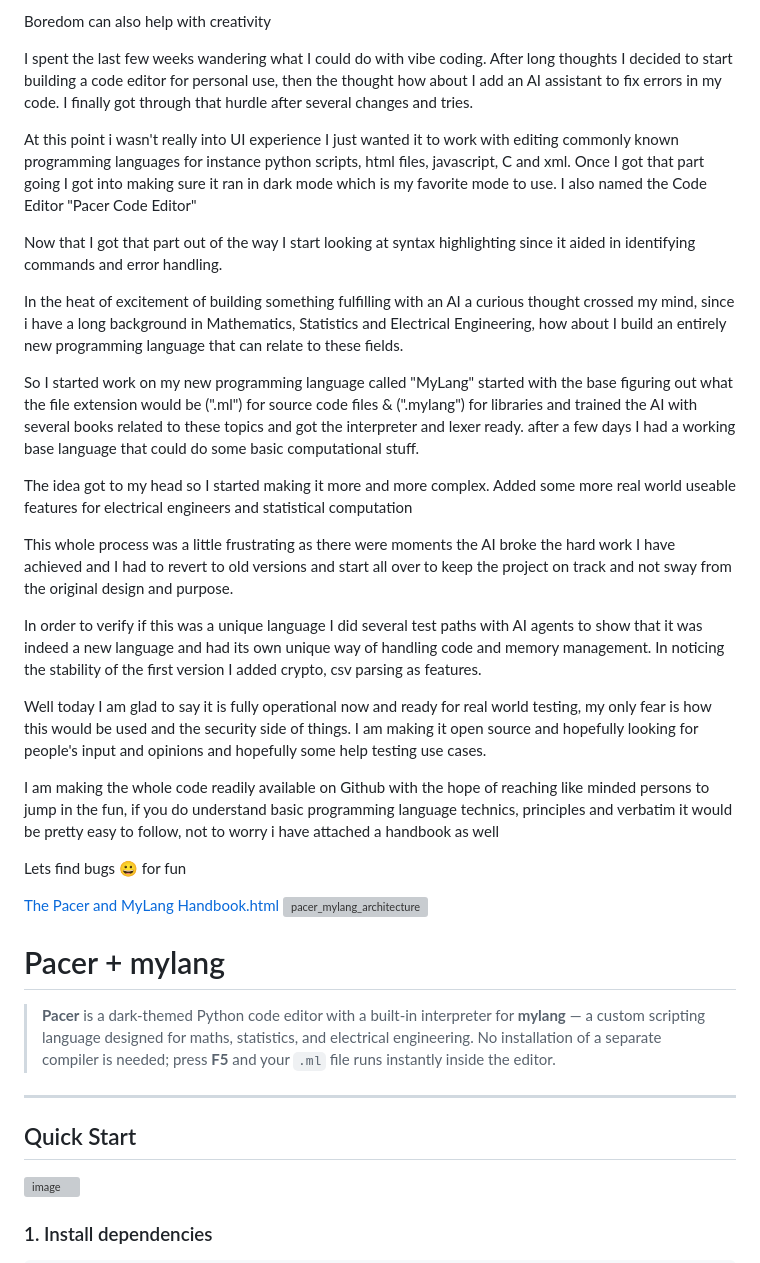
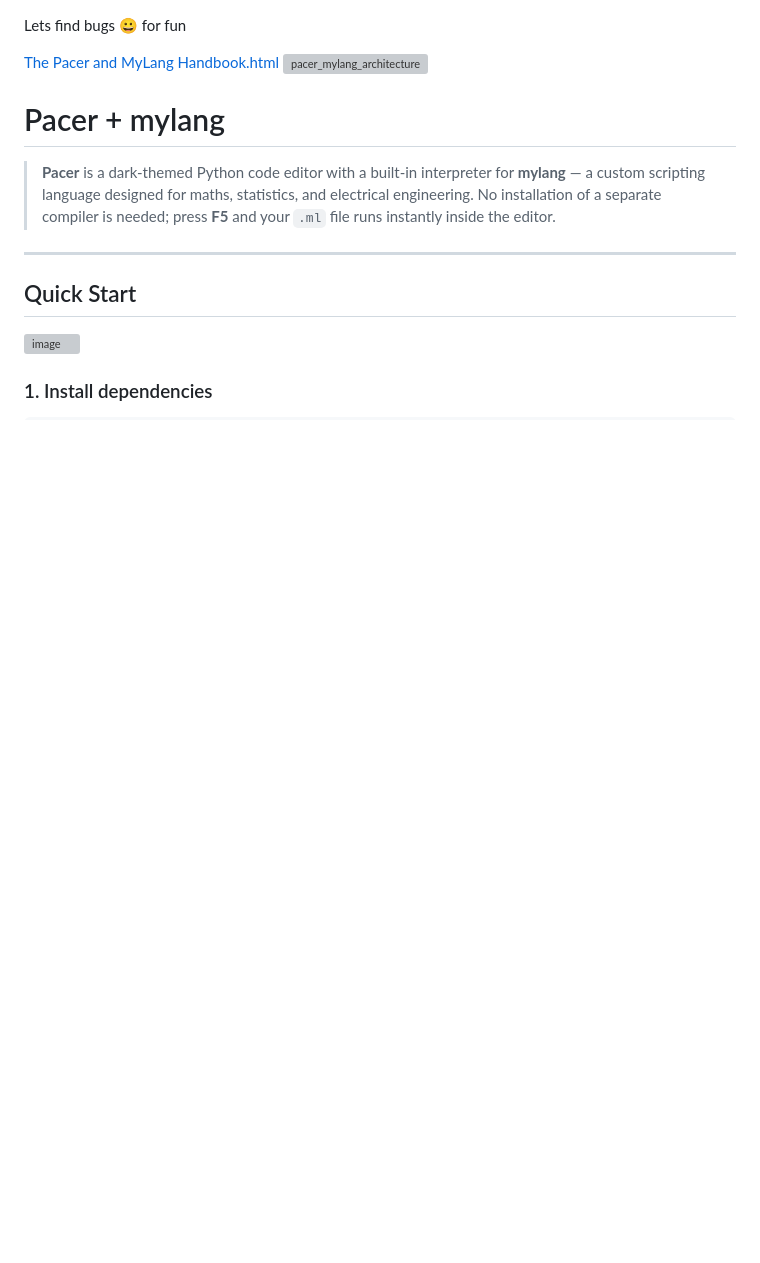
Before and after one commit to sirfreeze608/Project-M, a Markdown page: README.md, the part around the change. Drawn GitHub-style; blank space fills up the shorter version; grey boxes are pictures that could not be loaded.

Commit message:
Revise README to streamline project description
Removed extensive personal narrative about the development of the Pacer Code Editor and MyLang, focusing on the project's goals and features.

```diff
--- a/README.md
+++ b/README.md
@@ -1,40 +1,3 @@
-Boredom can also help with creativity
-
-
-
-I spent the last few weeks wandering what I could do with vibe coding. After long thoughts I decided to start building a code editor for personal use, then the thought how about I add an AI assistant to fix errors in my code. I finally got through that hurdle after several changes and tries.
-
-
-
-At this point i wasn't really into UI experience I just wanted it to work with editing commonly known programming languages for instance python scripts, html files, javascript, C and xml. Once I got that part going I got into making sure it ran in dark mode which is my favorite mode to use. I also named the Code Editor "Pacer Code Editor"
-
-
-
-Now that I got that part out of the way I start looking at syntax highlighting since it aided in identifying commands and error handling.
-
-
-
-In the heat of excitement of building something fulfilling with an AI a curious thought crossed my mind, since i have a long background in Mathematics, Statistics and Electrical Engineering, how about I build an entirely new programming language that can relate to these fields.
-
-
-
-So I started work on my new programming language called "MyLang" started with the base figuring out what the file extension would be (".ml") for source code files & (".mylang") for libraries and trained the AI with several books related to these topics and got the interpreter and lexer ready. after a few days I had a working base language that could do some basic computational stuff.
-
-
-The idea got to my head so I started making it more and more complex. Added some more real world useable features for electrical engineers and statistical computation
-
-
-This whole process was a little frustrating as there were moments the AI broke the hard work I have achieved and I had to revert to old versions and start all over to keep the project on track and not sway from the original design and purpose.
-
-
-In order to verify if this was a unique language I did several test paths with AI agents to show that it was indeed a new language and had its own unique way of handling code and memory management. In noticing the stability of the first version I added crypto, csv parsing as features.
-
-
-Well today I am glad to say it is fully operational now and ready for real world testing, my only fear is how this would be used and the security side of things. I am making it open source and hopefully looking for people's input and opinions and hopefully some help testing use cases.
-
-
-I am making the whole code readily available on Github with the hope of reaching like minded persons to jump in the fun, if you do understand basic programming language technics, principles and verbatim it would be pretty easy to follow, not to worry i have attached a handbook as well
-
 
 Lets find bugs 😀 for fun
 
```
